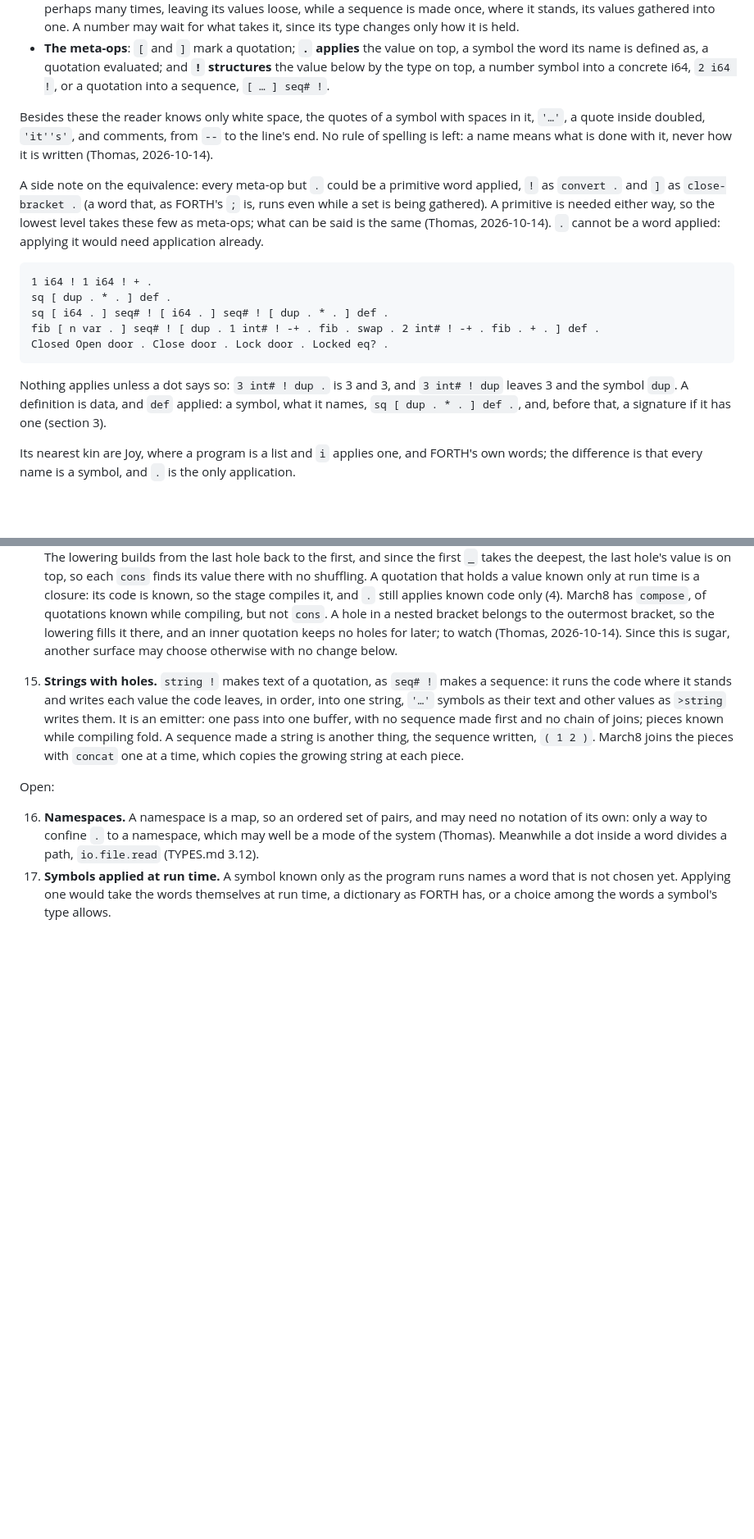
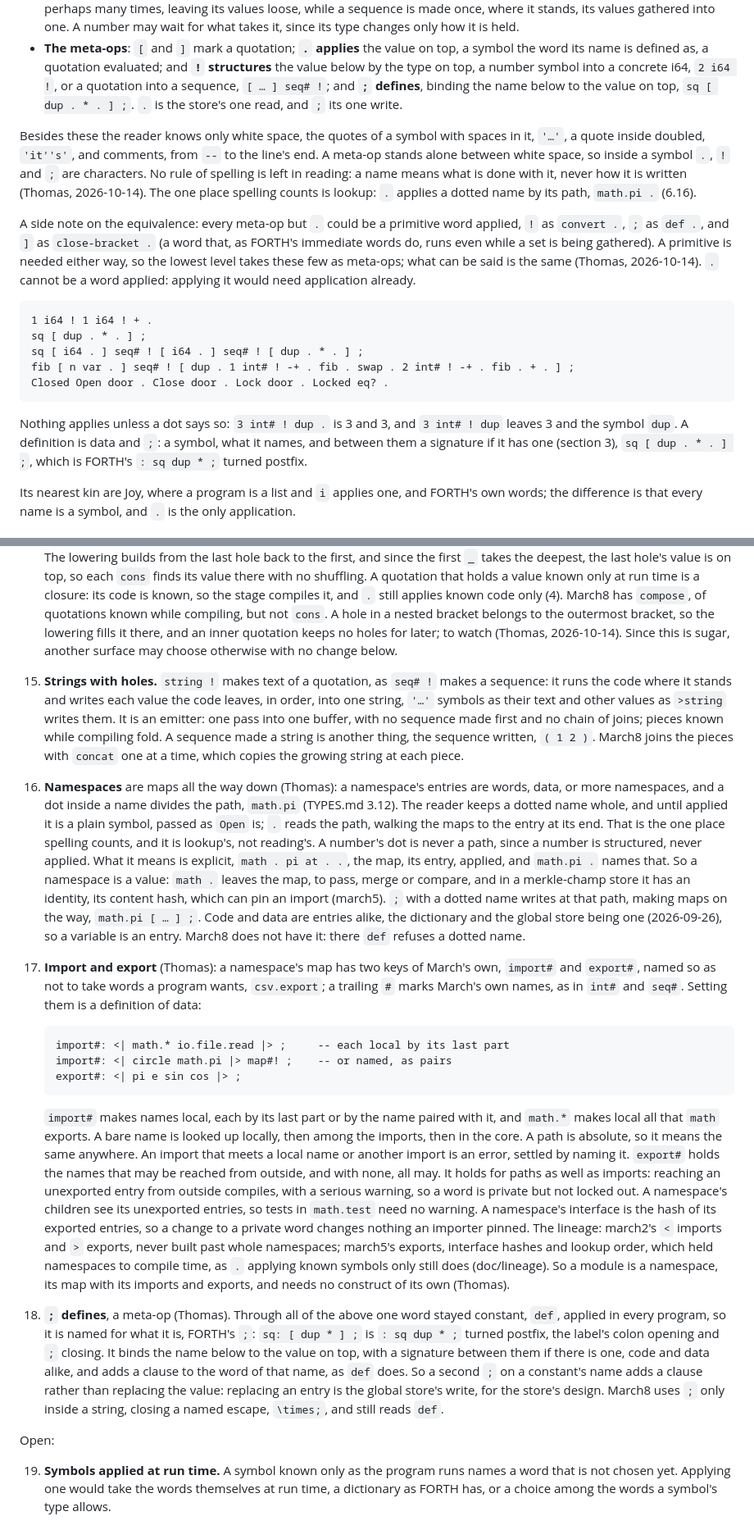
Before and after one commit to openbohemians/march, a Markdown page: doc/design/SYMBOLIC-FORTH.md, 2 parts joined by grey strips. Shown at 82% size. Drawn GitHub-style; blank space fills up the shorter version.

Commit message:
Add namespaces, modules, `<| … |>` and `;` to the Symbolic Forth design
Namespaces are maps all the way down: a dotted name is a path that `.`
walks, the one place spelling counts. A module is a namespace with two
keys of March's own, `import#` and `export#`; unexported entries are
private but reachable, with a serious warning. `<| … |>` writes the
lowest form's quotation inline, and `;` replaces `def` as a fifth
meta-op, the store's write as `.` is its read. Not built in march8 yet.

Co-Authored-By: Claude Opus 5.5 <noreply@anthropic.com>
Claude-Session: https://claude.ai/code/session_018C8eT4LJTFZggodfkW1gNZ

````diff
--- a/doc/design/SYMBOLIC-FORTH.md
+++ b/doc/design/SYMBOLIC-FORTH.md
@@ -35,34 +35,39 @@ Everything in Symbolic Forth is a symbol, a quotation, or a meta-op
   value on top, a symbol the word its name is defined as, a quotation
   evaluated; and **`!` structures** the value below by the type on top, a
   number symbol into a concrete i64, `2 i64 !`, or a quotation into a
-  sequence, `[ … ] seq# !`.
+  sequence, `[ … ] seq# !`; and **`;` defines**, binding the name below
+  to the value on top, `sq [ dup . * . ] ;`. `.` is the store's one read,
+  and `;` its one write.
 
 Besides these the reader knows only white space, the quotes of a symbol
 with spaces in it, `'…'`, a quote inside doubled, `'it''s'`, and comments,
-from `--` to the line's end. No
-rule of spelling is left: a name means what is done with it, never how it
-is written (Thomas, 2026-10-14).
+from `--` to the line's end. A meta-op stands alone between white space,
+so inside a symbol `.`, `!` and `;` are characters. No rule of spelling is left
+in reading: a name means what is done with it, never how it is written
+(Thomas, 2026-10-14). The one place spelling counts is lookup: `.` applies
+a dotted name by its path, `math.pi .` (6.16).
 
 A side note on the equivalence: every meta-op but `.` could be a
-primitive word applied, `!` as `convert .` and `]` as `close-bracket .`
-(a word that, as FORTH's `;` is, runs even while a set is being
-gathered). A primitive is needed either way, so the lowest level takes
+primitive word applied, `!` as `convert .`, `;` as `def .`, and `]` as
+`close-bracket .` (a word that, as FORTH's immediate words do, runs even
+while a set is being gathered). A primitive is needed either way, so the lowest level takes
 these few as meta-ops; what can be said is the same (Thomas,
 2026-10-14). `.` cannot be a word applied: applying it would need
 application already.
 
 ```
 1 i64 ! 1 i64 ! + .
-sq [ dup . * . ] def .
-sq [ i64 . ] seq# ! [ i64 . ] seq# ! [ dup . * . ] def .
-fib [ n var . ] seq# ! [ dup . 1 int# ! -+ . fib . swap . 2 int# ! -+ . fib . + . ] def .
+sq [ dup . * . ] ;
+sq [ i64 . ] seq# ! [ i64 . ] seq# ! [ dup . * . ] ;
+fib [ n var . ] seq# ! [ dup . 1 int# ! -+ . fib . swap . 2 int# ! -+ . fib . + . ] ;
 Closed Open door . Close door . Lock door . Locked eq? .
 ```
 
 Nothing applies unless a dot says so: `3 int# ! dup .` is 3 and 3, and
-`3 int# ! dup` leaves 3 and the symbol `dup`. A definition is data, and
-`def` applied: a symbol, what it names, `sq [ dup . * . ] def .`, and,
-before that, a signature if it has one (section 3).
+`3 int# ! dup` leaves 3 and the symbol `dup`. A definition is data and
+`;`: a symbol, what it names, and between them a signature if it has one
+(section 3), `sq [ dup . * . ] ;`, which is FORTH's `: sq dup * ;` turned
+postfix.
 
 Its nearest kin are Joy, where a program is a list and `i` applies one,
 and FORTH's own words; the difference is that every name is a symbol, and
@@ -305,13 +320,66 @@ Settled (Thomas, 2026-10-14), not built:
     the pieces with `concat` one at a time, which copies the growing
     string at each piece.
 
+16. **Namespaces** are maps all the way down (Thomas): a namespace's
+    entries are words, data, or more namespaces, and a dot inside a name
+    divides the path, `math.pi` (TYPES.md 3.12). The reader keeps a dotted
+    name whole, and until applied it is a plain symbol, passed as `Open`
+    is; `.` reads the path, walking the maps to the entry at its end. That
+    is the one place spelling counts, and it is lookup's, not reading's. A
+    number's dot is never a path, since a number is structured, never
+    applied. What it means is explicit, `math . pi at . .`, the map, its
+    entry, applied, and `math.pi .` names that. So a namespace is a value:
+    `math .` leaves the map, to pass, merge or compare, and in a
+    merkle-champ store it has an identity, its content hash, which can pin
+    an import (march5). `;` with a dotted name writes at that path,
+    making maps on the way, `math.pi [ … ] ;`. Code and data are entries
+    alike, the dictionary and the global store being one (2026-09-26), so a
+    variable is an entry. March8 does not have it: there `def` refuses a
+    dotted name.
+
+17. **Import and export** (Thomas): a namespace's map has two keys of
+    March's own, `import#` and `export#`, named so as not to take words a
+    program wants, `csv.export`; a trailing `#` marks March's own names,
+    as in `int#` and `seq#`. Setting them is a definition of data:
+
+    ```
+    import#: <| math.* io.file.read |> ;     -- each local by its last part
+    import#: <| circle math.pi |> map#! ;    -- or named, as pairs
+    export#: <| pi e sin cos |> ;
+    ```
+
+    `import#` makes names local, each by its last part or by the name
+    paired with it, and `math.*` makes local all that `math` exports. A
+    bare name is looked up locally, then among the imports, then in the
+    core. A path is absolute, so it means the same anywhere. An import
+    that meets a local name or another import is an error, settled by
+    naming it. `export#` holds the names that may be reached from outside,
+    and with none, all may. It holds for paths as well as imports:
+    reaching an unexported entry from outside compiles, with a serious
+    warning, so a word is private but not locked out. A namespace's
+    children see its unexported entries, so tests in `math.test` need no
+    warning. A namespace's interface is the hash of its exported entries,
+    so a change to a private word changes nothing an importer pinned. The
+    lineage: march2's `<` imports and `>` exports, never built past whole
+    namespaces; march5's exports, interface hashes and lookup order, which
+    held namespaces to compile time, as `.` applying known symbols only
+    still does (doc/lineage). So a module is a namespace, its map with
+    its imports and exports, and needs no construct of its own (Thomas).
+18. **`;` defines**, a meta-op (Thomas). Through all of the above one
+    word stayed constant, `def`, applied in every program, so it is named
+    for what it is, FORTH's `;`: `sq: [ dup * ] ;` is `: sq dup * ;`
+    turned postfix, the label's colon opening and `;` closing. It binds the
+    name below to the value on top, with a signature between them if
+    there is one, code and data alike, and adds a clause to the word of
+    that name, as `def` does. So a second `;` on a constant's name adds a
+    clause rather than replacing the value: replacing an entry is the
+    global store's write, for the store's design. March8 uses `;` only
+    inside a string, closing a named escape, `\times;`, and still reads
+    `def`.
+
 Open:
 
-16. **Namespaces.** A namespace is a map, so an ordered set of pairs, and
-    may need no notation of its own: only a way to confine `.` to a
-    namespace, which may well be a mode of the system (Thomas). Meanwhile
-    a dot inside a word divides a path, `io.file.read` (TYPES.md 3.12).
-17. **Symbols applied at run time.** A symbol known only as the program
+19. **Symbols applied at run time.** A symbol known only as the program
     runs names a word that is not chosen yet. Applying one would take the
     words themselves at run time, a dictionary as FORTH has, or a choice
     among the words a symbol's type allows.
````
Also changed, not shown: other parts of doc/design/SYMBOLIC-FORTH.md (+22 -12 lines), doc/design/TYPES.md (+6 -2 lines).
